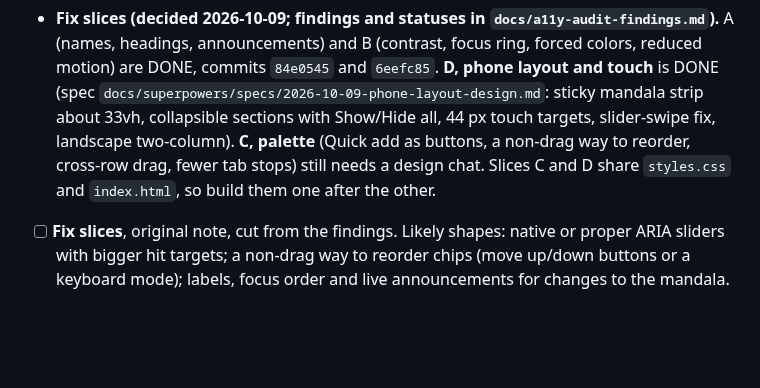
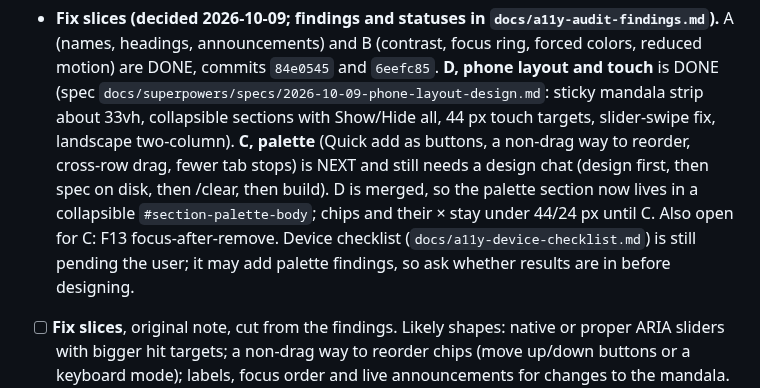
Before and after one commit to aditiohri/emoji-mandala-creator, a Markdown page: ROADMAP.md, the part around the change. GitHub-like rendering; blank space fills up the shorter version.

Commit message:
ROADMAP: slice C next, notes after slice D
Co-Authored-By: Claude Sonnet 5.5 <noreply@anthropic.com>
Claude-Session: https://claude.ai/code/session_01NVDUjSu7cAPHLENDy6WdA6

```diff
--- a/ROADMAP.md
+++ b/ROADMAP.md
@@ -283,8 +283,13 @@ is sticky and unreliable on touch; screen-reader use should be easy.
   strip about 33vh, collapsible sections with Show/Hide all, 44 px touch
   targets, slider-swipe fix, landscape two-column).
   **C, palette** (Quick add as buttons, a non-drag way to reorder, cross-row
-  drag, fewer tab stops) still needs a design chat. Slices C and D share
-  `styles.css` and `index.html`, so build them one after the other.
+  drag, fewer tab stops) is NEXT and still needs a design chat
+  (design first, then spec on disk, then /clear, then build). D is merged, so
+  the palette section now lives in a collapsible `#section-palette-body`;
+  chips and their × stay under 44/24 px until C. Also open for C: F13
+  focus-after-remove. Device checklist (`docs/a11y-device-checklist.md`) is
+  still pending the user; it may add palette findings, so ask whether results
+  are in before designing.
 - [ ] **Fix slices**, original note, cut from the findings. Likely shapes: native or proper
   ARIA sliders with bigger hit targets; a non-drag way to reorder chips
   (move up/down buttons or a keyboard mode); labels, focus order and live
```
